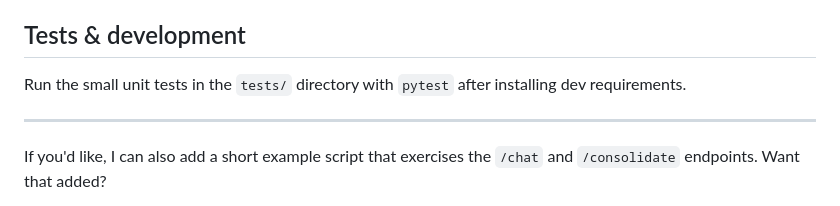
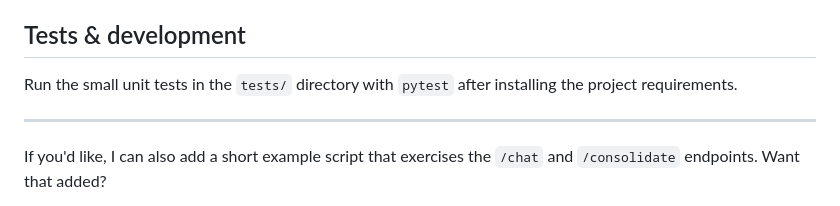
Before and after one commit to tatuliusi/project-based-study-space, a Markdown page: project-07-memory-engine/README.md, the part around the change. Rendered like a GitHub page.

Commit message:
docs(project-07): clarify test dependencies

```diff
--- a/project-07-memory-engine/README.md
+++ b/project-07-memory-engine/README.md
@@ -105,7 +105,7 @@ For design rationale and diagrams see [project-07-memory-engine/ARCHITECTURE.md]
 
 ## Tests & development
 
-Run the small unit tests in the `tests/` directory with `pytest` after installing dev requirements.
+Run the small unit tests in the `tests/` directory with `pytest` after installing the project requirements.
 
 ---
 If you'd like, I can also add a short example script that exercises the `/chat` and `/consolidate` endpoints. Want that added?
```
